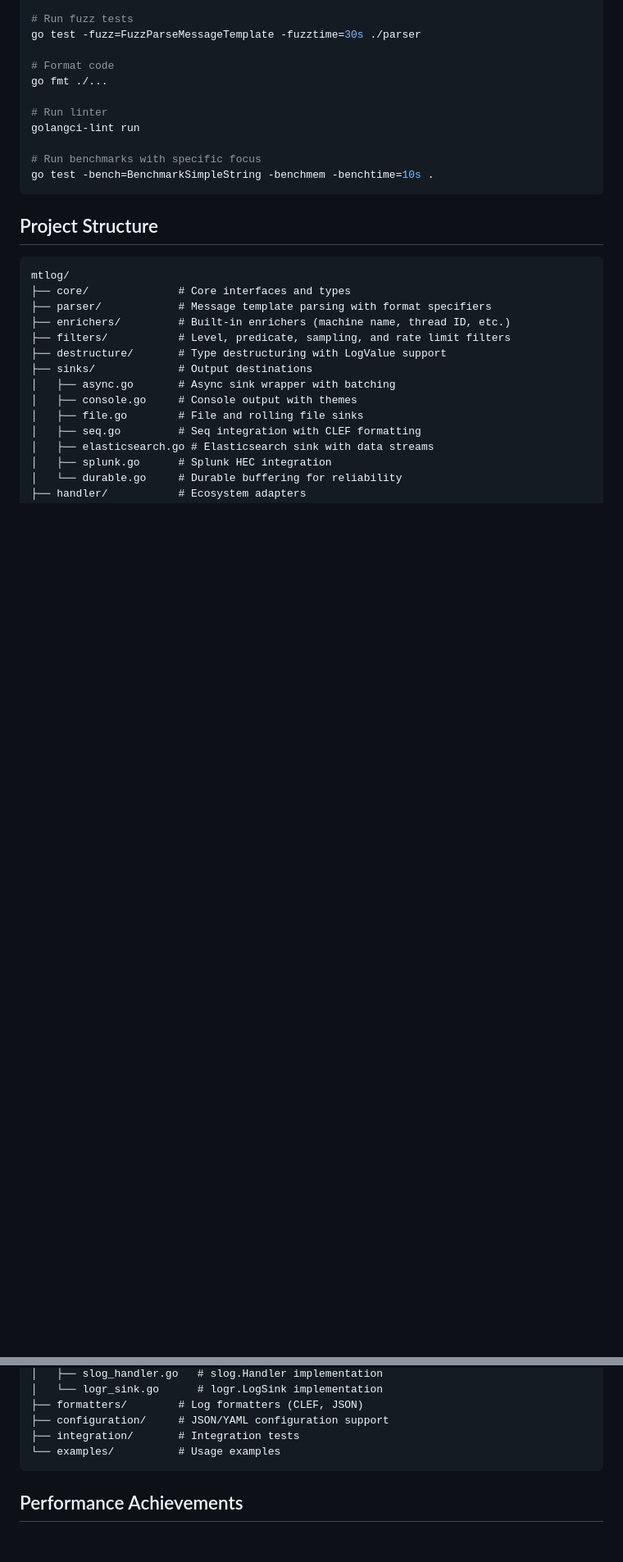
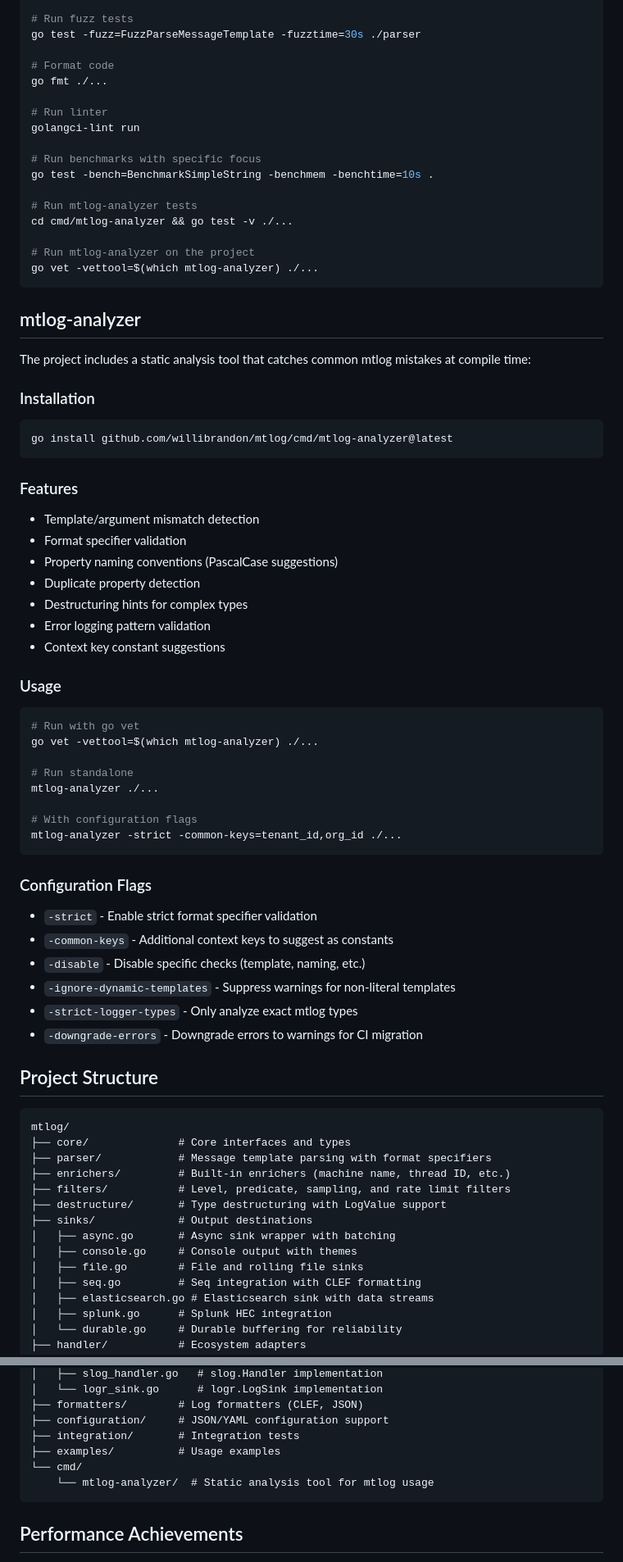
Before and after one commit to willibrandon/mtlog, a Markdown page: CLAUDE.md, 2 parts joined by grey strips. Shown at 82% size. GitHub-like rendering; blank space fills up the shorter version.

Commit message:
docs: add mtlog-analyzer documentation to CLAUDE.md
  - Add analyzer to project structure
  - Include analyzer-specific development commands
  - Document installation, features, usage, and configuration flags
  - Mark analyzer as completed feature

````diff
--- a/CLAUDE.md
+++ b/CLAUDE.md
@@ -65,7 +65,51 @@ golangci-lint run
 
 # Run benchmarks with specific focus
 go test -bench=BenchmarkSimpleString -benchmem -benchtime=10s .
+
+# Run mtlog-analyzer tests
+cd cmd/mtlog-analyzer && go test -v ./...
+
+# Run mtlog-analyzer on the project
+go vet -vettool=$(which mtlog-analyzer) ./...
 ```
+
+## mtlog-analyzer
+
+The project includes a static analysis tool that catches common mtlog mistakes at compile time:
+
+### Installation
+```bash
+go install github.com/willibrandon/mtlog/cmd/mtlog-analyzer@latest
+```
+
+### Features
+- Template/argument mismatch detection
+- Format specifier validation
+- Property naming conventions (PascalCase suggestions)
+- Duplicate property detection
+- Destructuring hints for complex types
+- Error logging pattern validation
+- Context key constant suggestions
+
+### Usage
+```bash
+# Run with go vet
+go vet -vettool=$(which mtlog-analyzer) ./...
+
+# Run standalone
+mtlog-analyzer ./...
+
+# With configuration flags
+mtlog-analyzer -strict -common-keys=tenant_id,org_id ./...
+```
+
+### Configuration Flags
+- `-strict` - Enable strict format specifier validation
+- `-common-keys` - Additional context keys to suggest as constants
+- `-disable` - Disable specific checks (template, naming, etc.)
+- `-ignore-dynamic-templates` - Suppress warnings for non-literal templates
+- `-strict-logger-types` - Only analyze exact mtlog types
+- `-downgrade-errors` - Downgrade errors to warnings for CI migration
 
 ## Project Structure
 
@@ -90,7 +134,9 @@ mtlog/
 ├── formatters/        # Log formatters (CLEF, JSON)
 ├── configuration/     # JSON/YAML configuration support
 ├── integration/       # Integration tests
-└── examples/          # Usage examples
+├── examples/          # Usage examples
+└── cmd/
+    └── mtlog-analyzer/  # Static analysis tool for mtlog usage
 ```
 
 ## Performance Achievements
````
Also changed, not shown: other parts of CLAUDE.md (+1 -0 lines).
